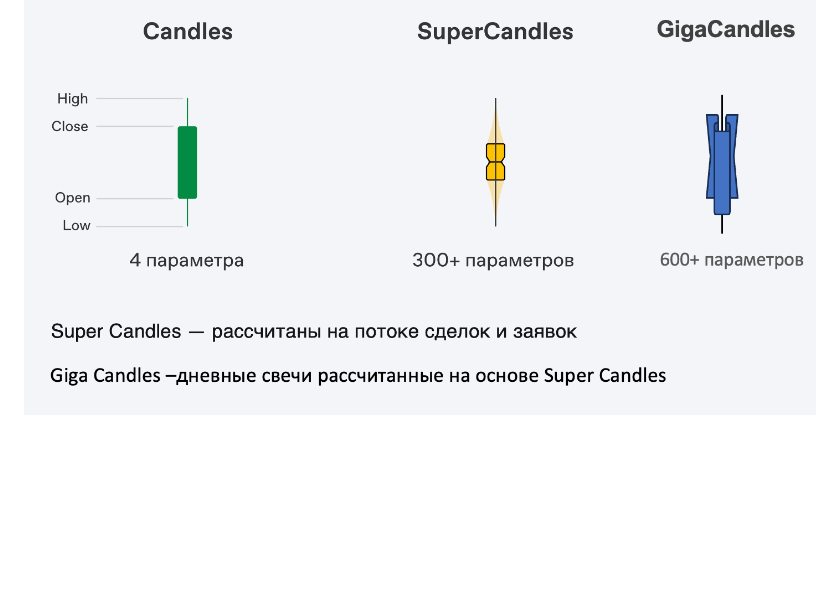
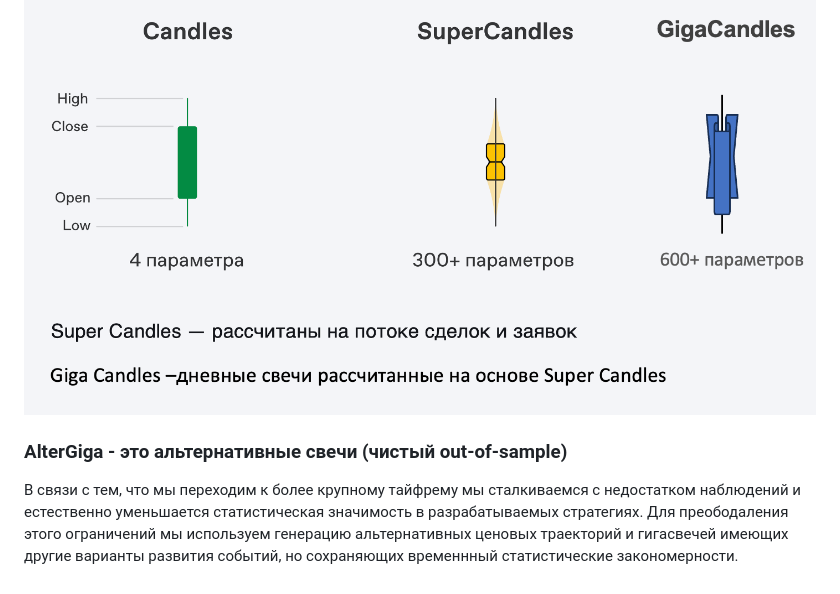
Before and after one commit to arbuzovv/GigaPack, a Markdown page: README.md, the part around one of its changes. GitHub-like rendering; blank space fills up the shorter version.

```diff
--- a/README.md
+++ b/README.md
@@ -44,3 +44,7 @@ GigaPack имеет микросервисную архитектуру и ис
 
 
 ![Alt text](img/gigacandles.png "GigaCandles")
+
+### AlterGiga - это альтернативные свечи (чистый out-of-sample)
+
+В связи с тем, что мы переходим к более крупному тайфрему мы сталкиваемся с недостатком наблюдений и естественно уменьшается статистическая значимость в разрабатываемых стратегиях. Для преободаления этого ограничений мы используем генерацию альтернативных ценовых траекторий и гигасвечей имеющих другие варианты развития событий, но сохраняющих временнный статистические закономерности.
```
Also changed, not shown: other parts of README.md (+1 -1 lines).
